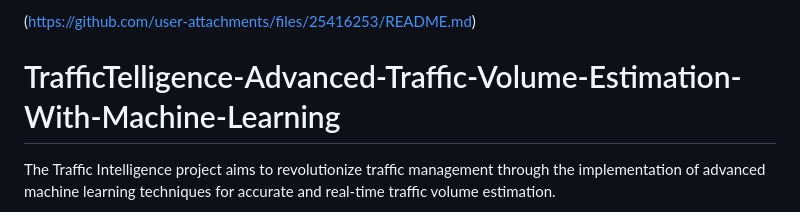
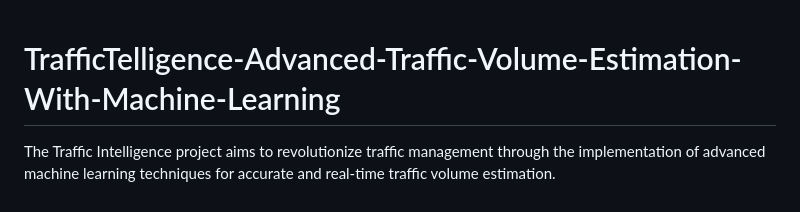
Before and after one commit to Asha054/TrafficTelligence-Advanced-Traffic-Volume-Estimation-With-Machine-Learning, a Markdown page: README.md, the part around the change. Rendered like a GitHub page.

Commit message:
Remove broken link from README
Removed a broken link from the README.

```diff
--- a/README.md
+++ b/README.md
@@ -1,4 +1,3 @@
-(https://github.com/user-attachments/files/25416253/README.md)
 # TrafficTelligence-Advanced-Traffic-Volume-Estimation-With-Machine-Learning
 
 The Traffic Intelligence project aims to revolutionize traffic management through the implementation of advanced machine learning techniques for accurate and real-time traffic volume estimation.
```
